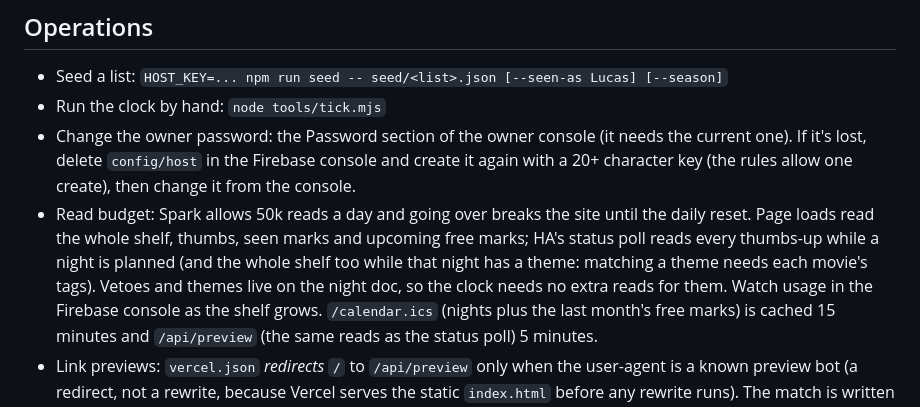
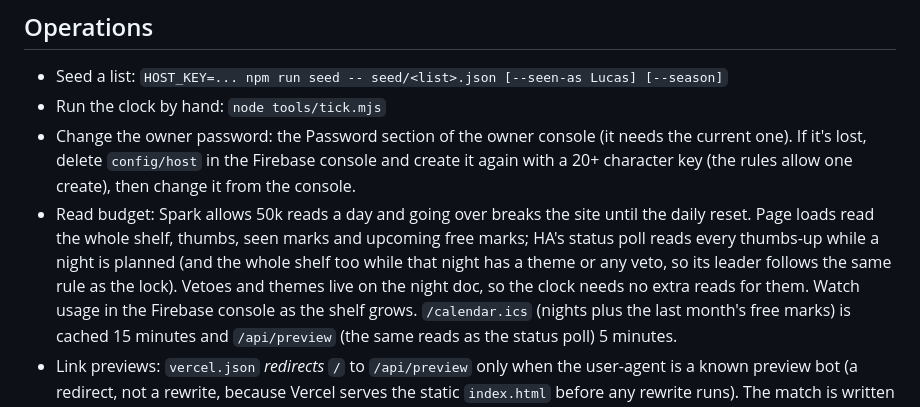
Before and after one commit to weberl48/weberplex, a Markdown page: README.md, the part around the change. Drawn GitHub-style.

Commit message:
README: the status poll also reads the shelf while a night has vetoes

```diff
--- a/README.md
+++ b/README.md
@@ -141,8 +141,8 @@ in `public/js/config.js` is public by design.
 - Read budget: Spark allows 50k reads a day and going over breaks the site
   until the daily reset. Page loads read the whole shelf, thumbs, seen marks
   and upcoming free marks; HA's status poll reads every thumbs-up while a
-  night is planned (and the whole shelf too while that night has a theme:
-  matching a theme needs each movie's tags). Vetoes and themes live on the
+  night is planned (and the whole shelf too while that night has a theme or
+  any veto, so its leader follows the same rule as the lock). Vetoes and themes live on the
   night doc, so the clock needs no extra reads for them. Watch usage in the
   Firebase console as the shelf grows. `/calendar.ics` (nights plus the last month's free marks) is cached 15
   minutes and `/api/preview` (the same reads as the status poll) 5 minutes.
```
